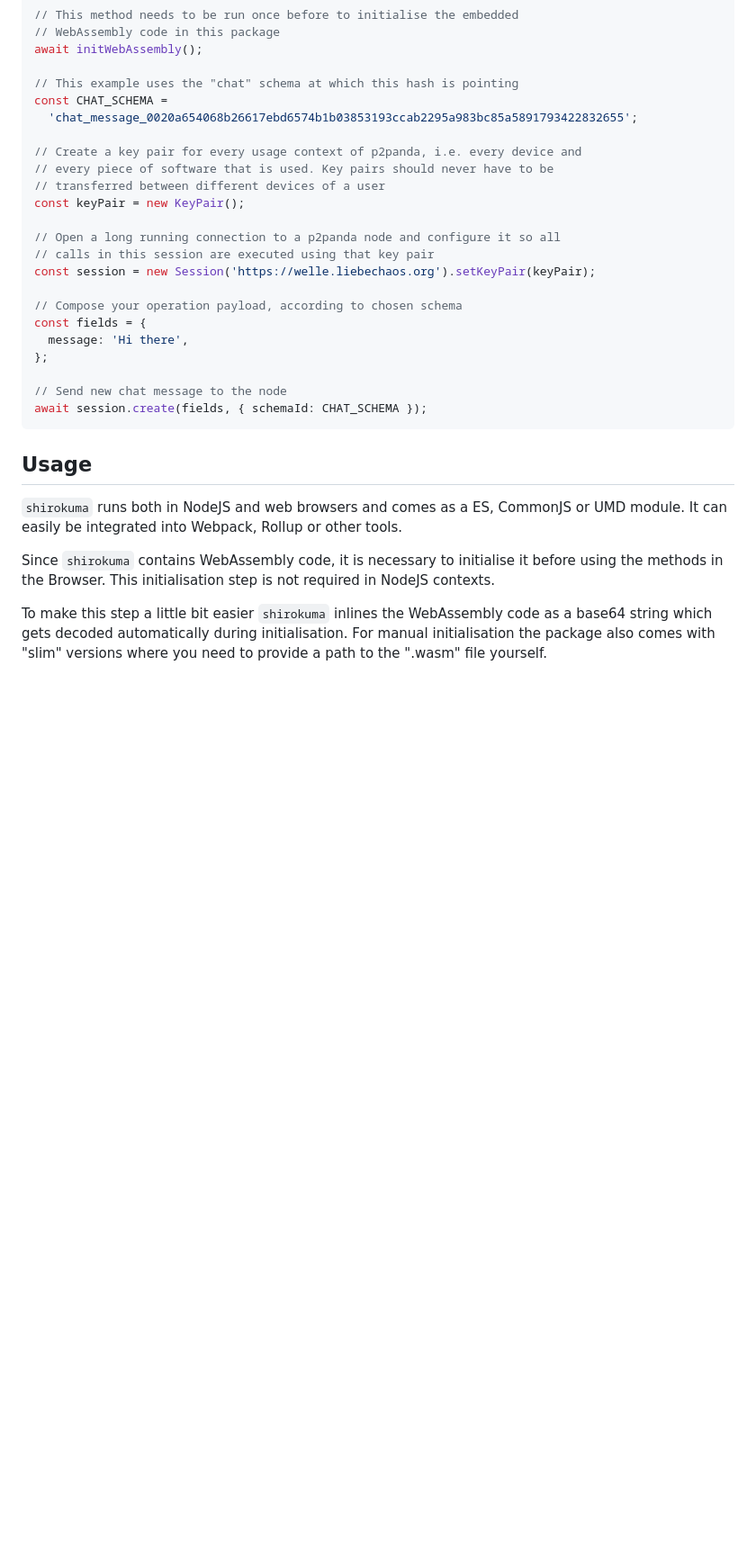
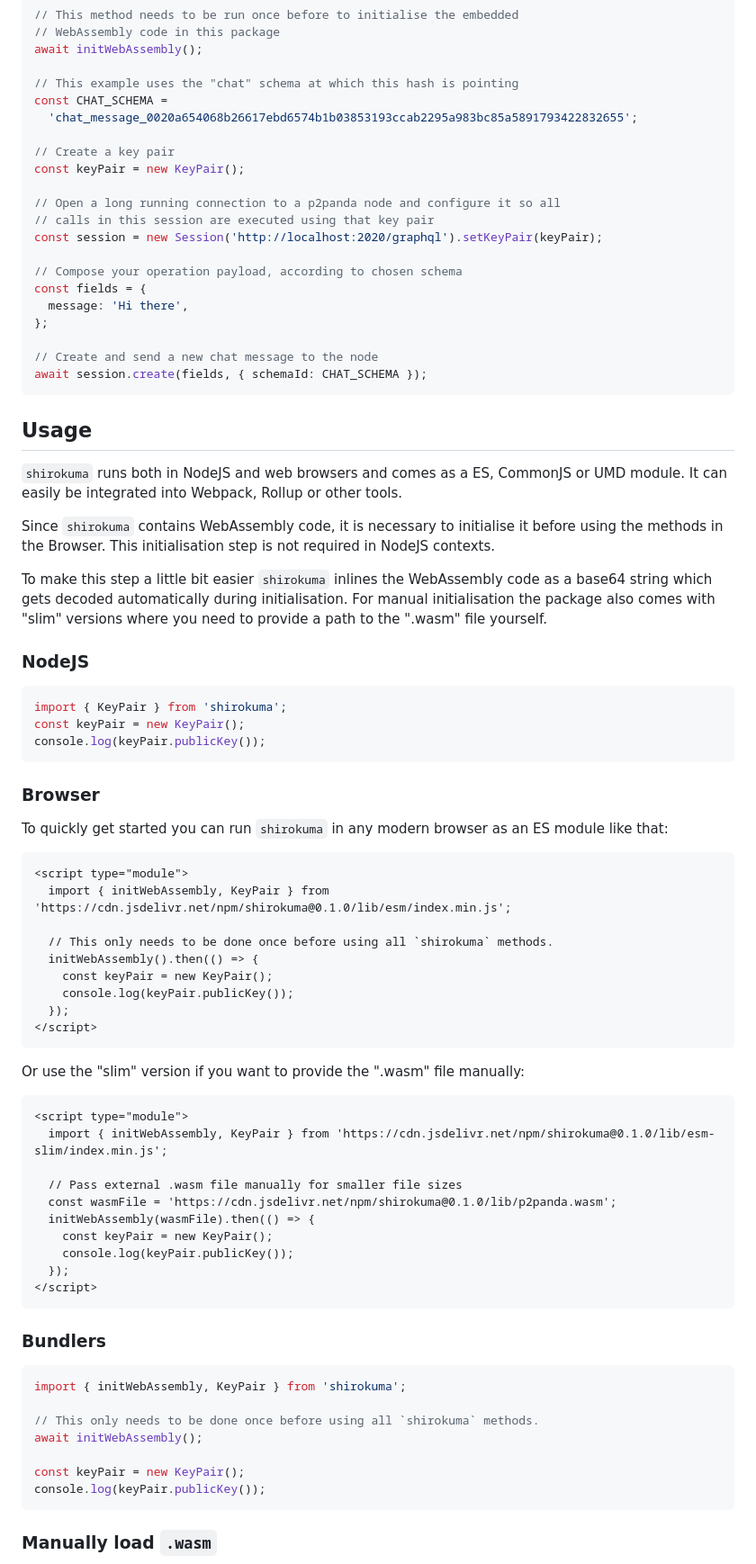
Before and after one commit to p2panda/shirokuma, a Markdown page: README.md, the part around one of its changes. Shown at 90% size. GitHub-like rendering; blank space fills up the shorter version.

Commit message:
Write more about wasm import

````diff
--- a/README.md
+++ b/README.md
@@ -60,21 +60,19 @@ await initWebAssembly();
 const CHAT_SCHEMA =
   'chat_message_0020a654068b26617ebd6574b1b03853193ccab2295a983bc85a5891793422832655';
 
-// Create a key pair for every usage context of p2panda, i.e. every device and
-// every piece of software that is used. Key pairs should never have to be
-// transferred between different devices of a user
+// Create a key pair
 const keyPair = new KeyPair();
 
 // Open a long running connection to a p2panda node and configure it so all
 // calls in this session are executed using that key pair
-const session = new Session('https://welle.liebechaos.org').setKeyPair(keyPair);
+const session = new Session('http://localhost:2020/graphql').setKeyPair(keyPair);
 
 // Compose your operation payload, according to chosen schema
 const fields = {
   message: 'Hi there',
 };
 
-// Send new chat message to the node
+// Create and send a new chat message to the node
 await session.create(fields, { schemaId: CHAT_SCHEMA });
 ```
 
@@ -91,3 +89,57 @@ To make this step a little bit easier `shirokuma` inlines the WebAssembly code
 as a base64 string which gets decoded automatically during initialisation. For
 manual initialisation the package also comes with "slim" versions where you
 need to provide a path to the ".wasm" file yourself.
+
+### NodeJS
+
+```javascript
+import { KeyPair } from 'shirokuma';
+const keyPair = new KeyPair();
+console.log(keyPair.publicKey());
+```
+
+### Browser
+
+To quickly get started you can run `shirokuma` in any modern browser as an ES module like that:
+
+```html
+<script type="module">
+  import { initWebAssembly, KeyPair } from 'https://cdn.jsdelivr.net/npm/shirokuma@0.1.0/lib/esm/index.min.js';
+
+  // This only needs to be done once before using all `shirokuma` methods.
+  initWebAssembly().then(() => {
+    const keyPair = new KeyPair();
+    console.log(keyPair.publicKey());
+  });
+</script>
+```
+
+Or use the "slim" version if you want to provide the ".wasm" file manually:
+
+```html
+<script type="module">
+  import { initWebAssembly, KeyPair } from 'https://cdn.jsdelivr.net/npm/shirokuma@0.1.0/lib/esm-slim/index.min.js';
+
+  // Pass external .wasm file manually for smaller file sizes
+  const wasmFile = 'https://cdn.jsdelivr.net/npm/shirokuma@0.1.0/lib/p2panda.wasm';
+  initWebAssembly(wasmFile).then(() => {
+    const keyPair = new KeyPair();
+    console.log(keyPair.publicKey());
+  });
+</script>
+```
+
+### Bundlers
+
+```javascript
+import { initWebAssembly, KeyPair } from 'shirokuma';
+
+// This only needs to be done once before using all `shirokuma` methods.
+await initWebAssembly();
+
+const keyPair = new KeyPair();
+console.log(keyPair.publicKey());
+```
+
+### Manually load `.wasm`
+
````
Also changed, not shown: other parts of README.md (+19 -0 lines).
